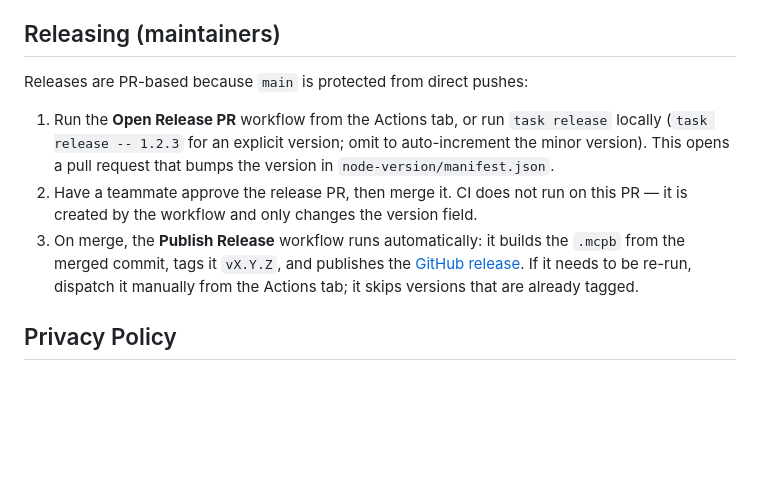
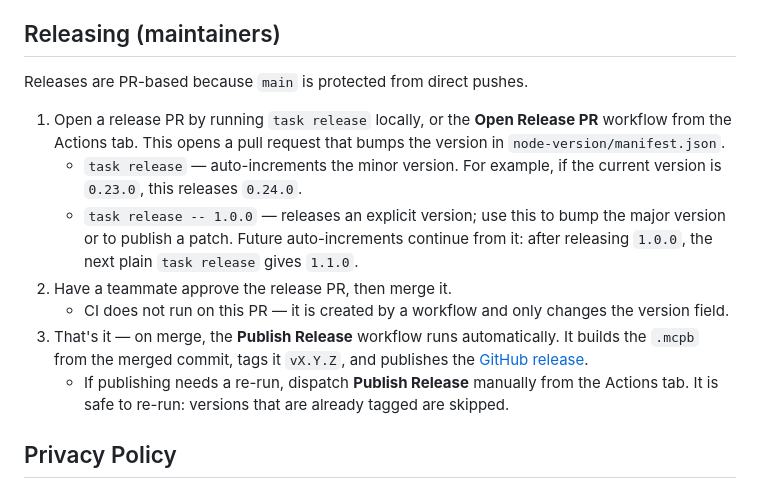
Before and after one commit to Nitro/platform-mcp-server, a Markdown page: README.md, the part around the change. Rendered like a GitHub page; blank space fills up the shorter version.

Commit message:
[PIGS-835] Expand release docs with versioning examples
Co-Authored-By: Claude Fable 5 <noreply@anthropic.com>

```diff
--- a/README.md
+++ b/README.md
@@ -93,11 +93,15 @@ For full details on data retention, AI/ML training policy, subprocessors, and pr
 
 ## Releasing (maintainers)
 
-Releases are PR-based because `main` is protected from direct pushes:
+Releases are PR-based because `main` is protected from direct pushes.
 
-1. Run the **Open Release PR** workflow from the Actions tab, or run `task release` locally (`task release -- 1.2.3` for an explicit version; omit to auto-increment the minor version). This opens a pull request that bumps the version in `node-version/manifest.json`.
-2. Have a teammate approve the release PR, then merge it. CI does not run on this PR — it is created by the workflow and only changes the version field.
-3. On merge, the **Publish Release** workflow runs automatically: it builds the `.mcpb` from the merged commit, tags it `vX.Y.Z`, and publishes the [GitHub release](https://github.com/Nitro/platform-mcp-server/releases). If it needs to be re-run, dispatch it manually from the Actions tab; it skips versions that are already tagged.
+1. Open a release PR by running `task release` locally, or the **Open Release PR** workflow from the Actions tab. This opens a pull request that bumps the version in `node-version/manifest.json`.
+   - `task release` — auto-increments the minor version. For example, if the current version is `0.23.0`, this releases `0.24.0`.
+   - `task release -- 1.0.0` — releases an explicit version; use this to bump the major version or to publish a patch. Future auto-increments continue from it: after releasing `1.0.0`, the next plain `task release` gives `1.1.0`.
+2. Have a teammate approve the release PR, then merge it.
+   - CI does not run on this PR — it is created by a workflow and only changes the version field.
+3. That's it — on merge, the **Publish Release** workflow runs automatically. It builds the `.mcpb` from the merged commit, tags it `vX.Y.Z`, and publishes the [GitHub release](https://github.com/Nitro/platform-mcp-server/releases).
+   - If publishing needs a re-run, dispatch **Publish Release** manually from the Actions tab. It is safe to re-run: versions that are already tagged are skipped.
 
 ## Privacy Policy
 
```
